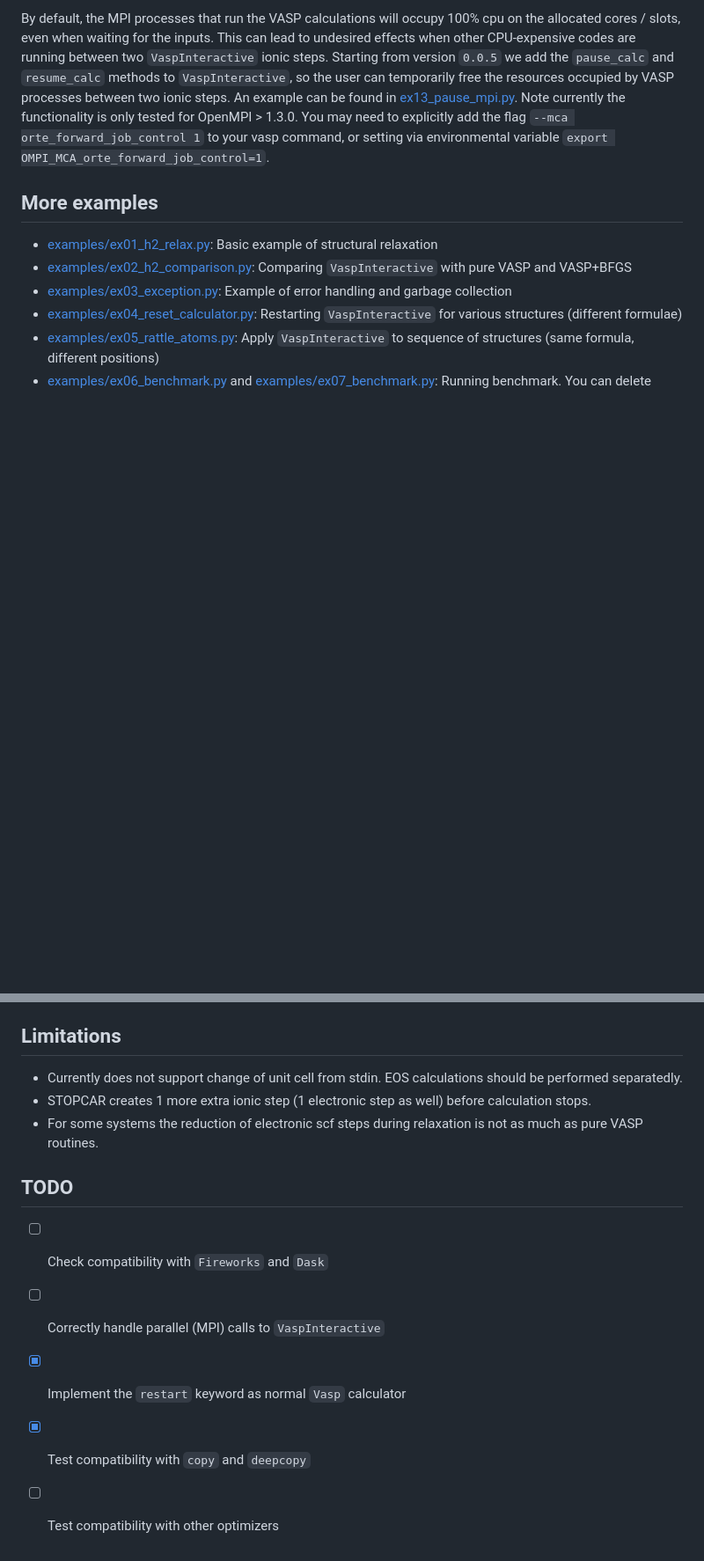
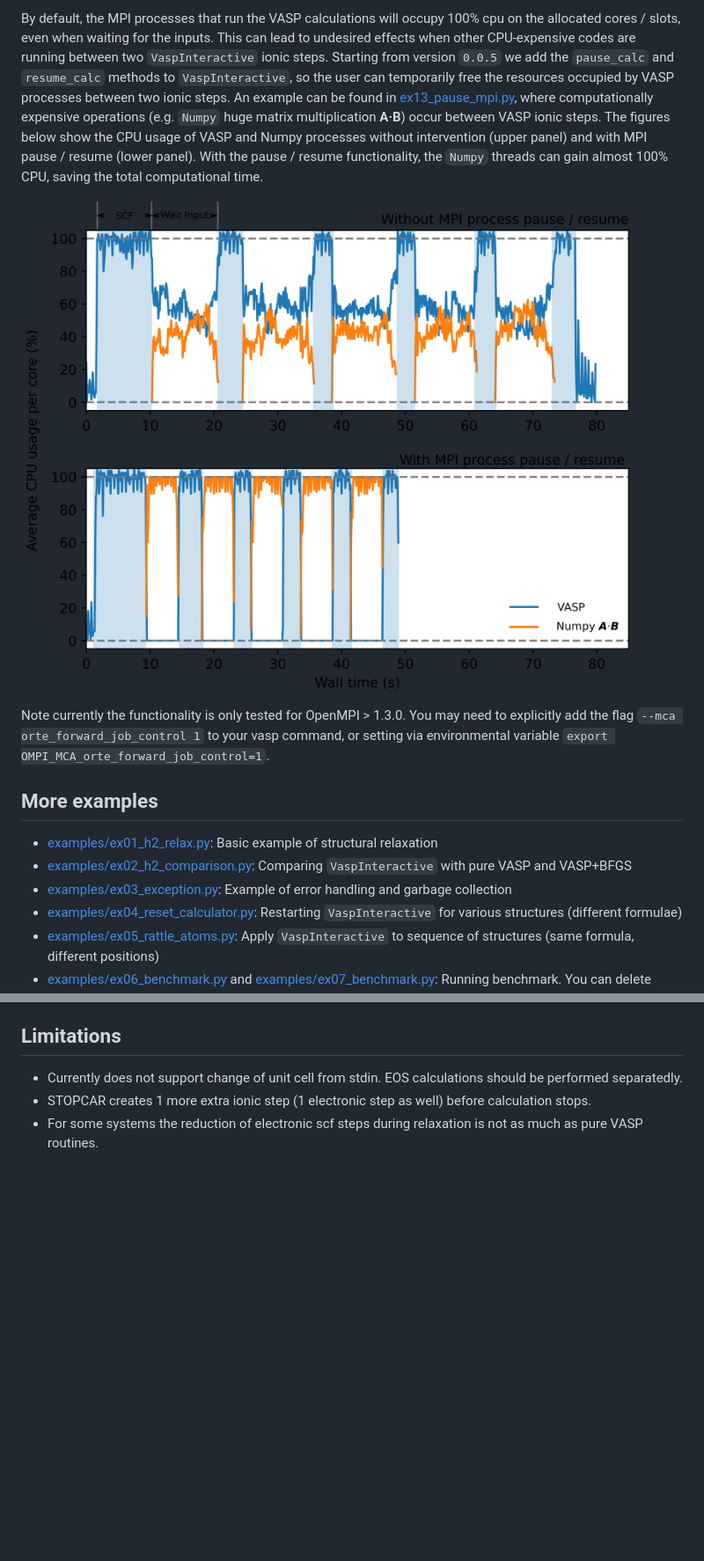
Before and after one commit to ulissigroup/vasp-interactive, a Markdown page: README.md, 2 parts joined by grey strips. Shown at 88% size. Drawn GitHub-style; pictures changed too: examples/ex13_time_cpu_refined.png (added); blank space fills up the shorter version.

Commit message:
update readme and fig

```diff
--- a/README.md
+++ b/README.md
@@ -147,7 +147,12 @@ if the workload per pod is balanced (see [examples/ex11_k8s_minimal.py](examples
 By default, the MPI processes that run the VASP calculations will occupy 100% cpu on the allocated cores / slots, even when waiting for the inputs.
 This can lead to undesired effects when other CPU-expensive codes are running between two `VaspInteractive` ionic steps.
 Starting from version `0.0.5` we add the `pause_calc` and `resume_calc` methods to `VaspInteractive`, so the user can temporarily free the resources occupied by VASP processes between two ionic steps.
-An example can be found in [ex13_pause_mpi.py](examples/ex13_pause_mpi.py). Note currently the functionality is only tested for OpenMPI > 1.3.0. You may need to explicitly add the flag `--mca orte_forward_job_control 1` to your vasp command, or setting via environmental variable `export OMPI_MCA_orte_forward_job_control=1`.
+An example can be found in [ex13_pause_mpi.py](examples/ex13_pause_mpi.py), where computationally expensive operations (e.g. `Numpy` huge matrix multiplication **A·B**) occur between VASP ionic steps.
+The figures below show the CPU usage of VASP and Numpy processes without intervention (upper panel) and with MPI pause / resume (lower panel). With the pause / resume functionality, the `Numpy` threads can gain almost 100% CPU, saving the total computational time.
+
+![pause-resume](examples/ex13_time_cpu_refined.png)
+
+Note currently the functionality is only tested for OpenMPI > 1.3.0. You may need to explicitly add the flag `--mca orte_forward_job_control 1` to your vasp command, or setting via environmental variable `export OMPI_MCA_orte_forward_job_control=1`.
 
 
 
@@ -167,10 +172,3 @@ An example can be found in [ex13_pause_mpi.py](examples/ex13_pause_mpi.py). Note
 - Currently does not support change of unit cell from stdin. EOS calculations should be performed separatedly.
 - STOPCAR creates 1 more extra ionic step (1 electronic step as well) before calculation stops.
 - For some systems the reduction of electronic scf steps during relaxation is not as much as pure VASP routines.
-
-## TODO
-- [ ] Check compatibility with `Fireworks` and `Dask`
-- [ ] Correctly handle parallel (MPI) calls to `VaspInteractive`
-- [x] Implement the `restart` keyword as normal `Vasp` calculator
-- [x] Test compatibility with `copy` and `deepcopy`
-- [ ] Test compatibility with other optimizers
```
Also changed, not shown: 1 other file.
